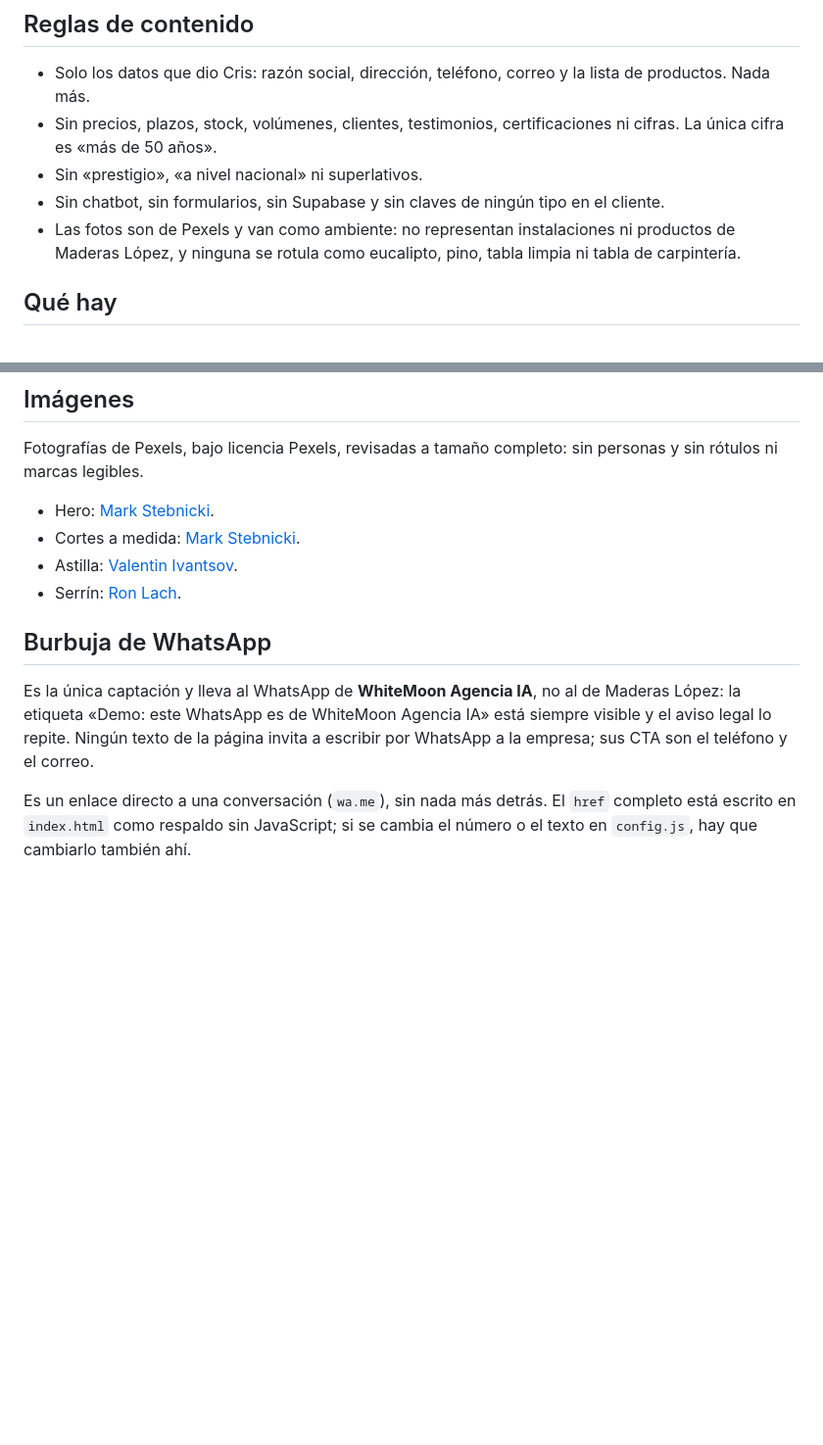
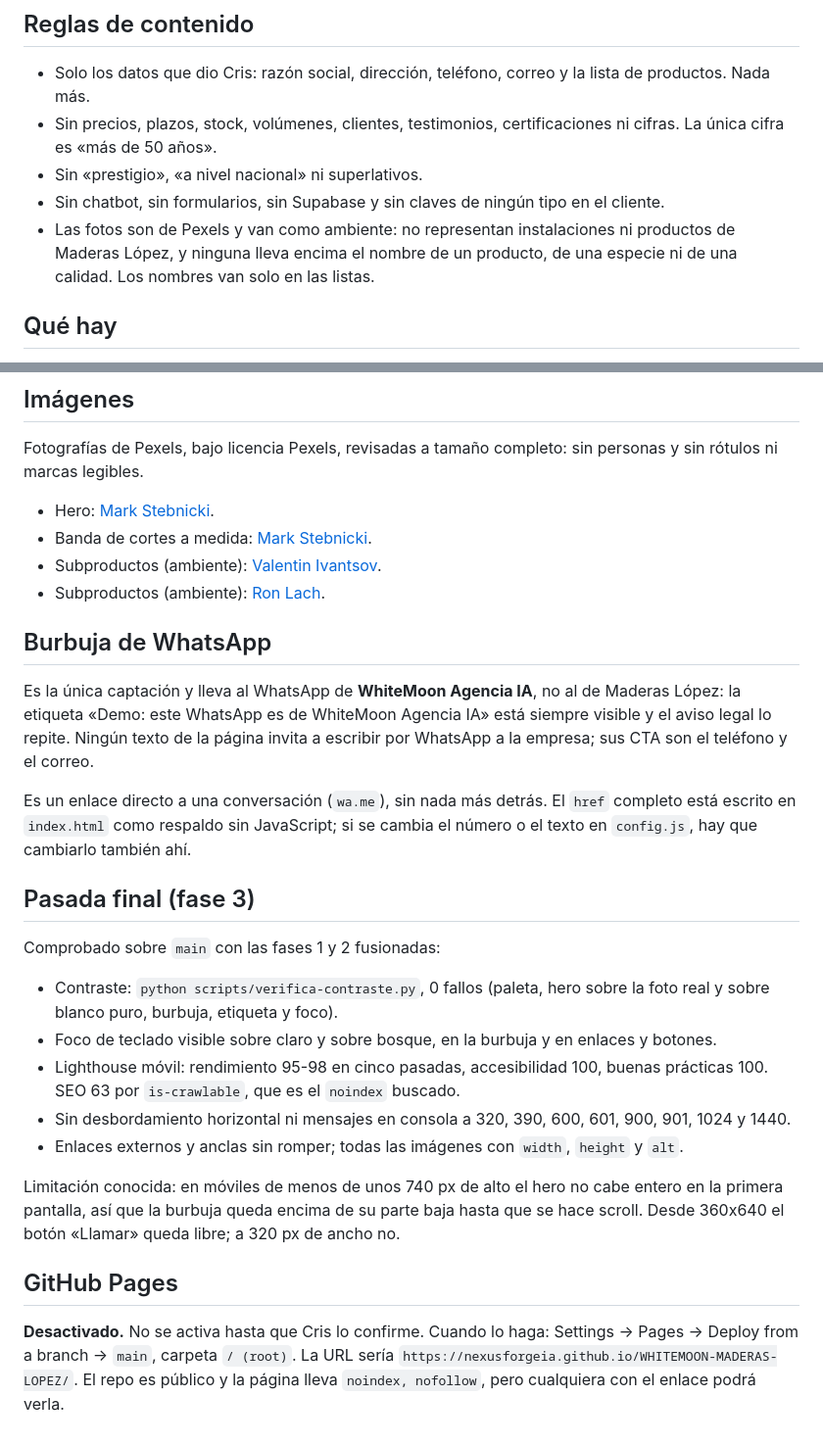
Before and after one commit to NexusForgeIA/WHITEMOON-MADERAS-LOPEZ, a Markdown page: README.md, 2 parts joined by grey strips. Shown at 98% size. Drawn GitHub-style; blank space fills up the shorter version.

Commit message:
docs: pasada final (verificación, limitación conocida y GitHub Pages pendiente)
Co-Authored-By: Claude Opus 5.5 <noreply@anthropic.com>

```diff
--- a/README.md
+++ b/README.md
@@ -17,7 +17,7 @@ GitHub Pages está desactivado hasta que Cris lo confirme.
 - Sin precios, plazos, stock, volúmenes, clientes, testimonios, certificaciones ni cifras. La única cifra es «más de 50 años».
 - Sin «prestigio», «a nivel nacional» ni superlativos.
 - Sin chatbot, sin formularios, sin Supabase y sin claves de ningún tipo en el cliente.
-- Las fotos son de Pexels y van como ambiente: no representan instalaciones ni productos de Maderas López, y ninguna se rotula como eucalipto, pino, tabla limpia ni tabla de carpintería.
+- Las fotos son de Pexels y van como ambiente: no representan instalaciones ni productos de Maderas López, y ninguna lleva encima el nombre de un producto, de una especie ni de una calidad. Los nombres van solo en las listas.
 
 ## Qué hay
 
@@ -40,12 +40,28 @@ El script necesita Pillow (`pip install pillow`). Si se toca la paleta o el velo
 Fotografías de Pexels, bajo licencia Pexels, revisadas a tamaño completo: sin personas y sin rótulos ni marcas legibles.
 
 - Hero: [Mark Stebnicki](https://www.pexels.com/photo/pile-of-wood-planks-inside-a-warehouse-12278570/).
-- Cortes a medida: [Mark Stebnicki](https://www.pexels.com/photo/layers-of-lumber-in-close-up-photography-12278590/).
-- Astilla: [Valentin Ivantsov](https://www.pexels.com/photo/close-up-of-natural-wooden-chips-texture-35687997/).
-- Serrín: [Ron Lach](https://www.pexels.com/photo/close-up-shot-of-sawdust-8817844/).
+- Banda de cortes a medida: [Mark Stebnicki](https://www.pexels.com/photo/layers-of-lumber-in-close-up-photography-12278590/).
+- Subproductos (ambiente): [Valentin Ivantsov](https://www.pexels.com/photo/close-up-of-natural-wooden-chips-texture-35687997/).
+- Subproductos (ambiente): [Ron Lach](https://www.pexels.com/photo/close-up-shot-of-sawdust-8817844/).
 
 ## Burbuja de WhatsApp
 
 Es la única captación y lleva al WhatsApp de **WhiteMoon Agencia IA**, no al de Maderas López: la etiqueta «Demo: este WhatsApp es de WhiteMoon Agencia IA» está siempre visible y el aviso legal lo repite. Ningún texto de la página invita a escribir por WhatsApp a la empresa; sus CTA son el teléfono y el correo.
 
 Es un enlace directo a una conversación (`wa.me`), sin nada más detrás. El `href` completo está escrito en `index.html` como respaldo sin JavaScript; si se cambia el número o el texto en `config.js`, hay que cambiarlo también ahí.
+
+## Pasada final (fase 3)
+
+Comprobado sobre `main` con las fases 1 y 2 fusionadas:
+
+- Contraste: `python scripts/verifica-contraste.py`, 0 fallos (paleta, hero sobre la foto real y sobre blanco puro, burbuja, etiqueta y foco).
+- Foco de teclado visible sobre claro y sobre bosque, en la burbuja y en enlaces y botones.
+- Lighthouse móvil: rendimiento 95-98 en cinco pasadas, accesibilidad 100, buenas prácticas 100. SEO 63 por `is-crawlable`, que es el `noindex` buscado.
+- Sin desbordamiento horizontal ni mensajes en consola a 320, 390, 600, 601, 900, 901, 1024 y 1440.
+- Enlaces externos y anclas sin romper; todas las imágenes con `width`, `height` y `alt`.
+
+Limitación conocida: en móviles de menos de unos 740 px de alto el hero no cabe entero en la primera pantalla, así que la burbuja queda encima de su parte baja hasta que se hace scroll. Desde 360x640 el botón «Llamar» queda libre; a 320 px de ancho no.
+
+## GitHub Pages
+
+**Desactivado.** No se activa hasta que Cris lo confirme. Cuando lo haga: Settings -> Pages -> Deploy from a branch -> `main`, carpeta `/ (root)`. La URL sería `https://nexusforgeia.github.io/WHITEMOON-MADERAS-LOPEZ/`. El repo es público y la página lleva `noindex, nofollow`, pero cualquiera con el enlace podrá verla.
```
